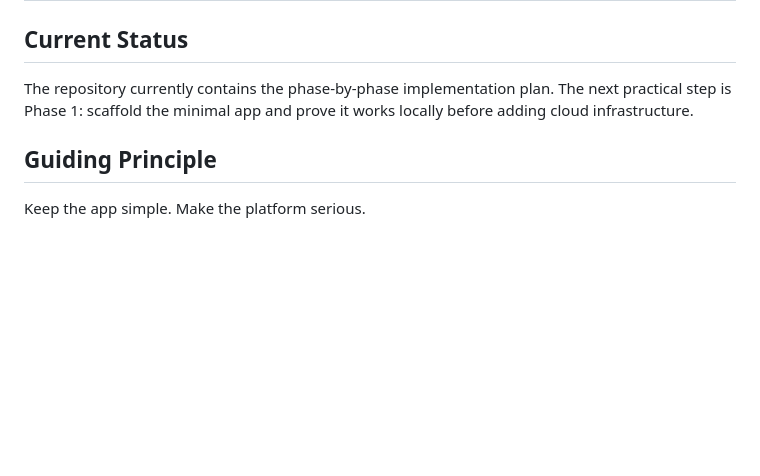
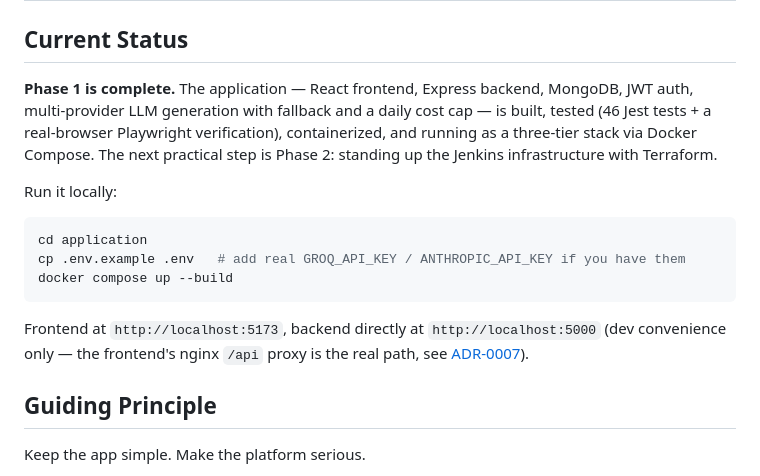
Before and after one commit to Mahakisore7/Diagram-Ops, a Markdown page: README.md, the part around the change. GitHub-like rendering; blank space fills up the shorter version.

Commit message:
docs: mark Phase 1 complete in README, add local run instructions

````diff
--- a/README.md
+++ b/README.md
@@ -42,7 +42,17 @@ The phase files tell you *what to type*; the three documents above tell you *wha
 
 ## Current Status
 
-The repository currently contains the phase-by-phase implementation plan. The next practical step is Phase 1: scaffold the minimal app and prove it works locally before adding cloud infrastructure.
+**Phase 1 is complete.** The application — React frontend, Express backend, MongoDB, JWT auth, multi-provider LLM generation with fallback and a daily cost cap — is built, tested (46 Jest tests + a real-browser Playwright verification), containerized, and running as a three-tier stack via Docker Compose. The next practical step is Phase 2: standing up the Jenkins infrastructure with Terraform.
+
+Run it locally:
+
+```bash
+cd application
+cp .env.example .env   # add real GROQ_API_KEY / ANTHROPIC_API_KEY if you have them
+docker compose up --build
+```
+
+Frontend at `http://localhost:5173`, backend directly at `http://localhost:5000` (dev convenience only — the frontend's nginx `/api` proxy is the real path, see [ADR-0007](docs/adr/0007-nginx-api-proxy.md)).
 
 ## Guiding Principle
 
````
